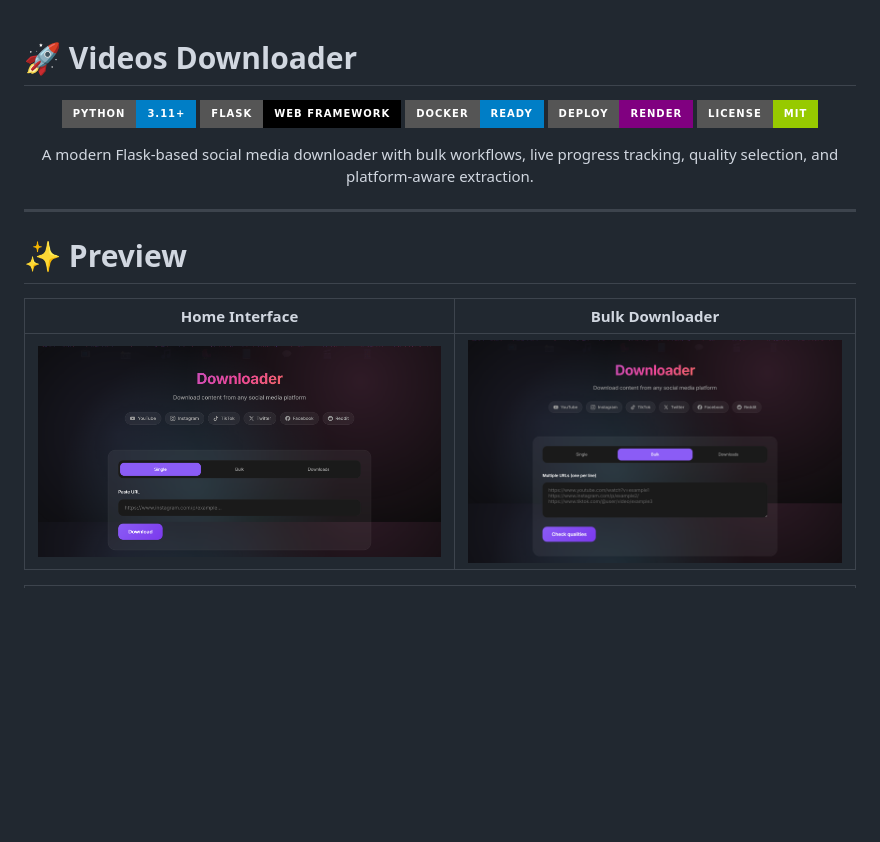
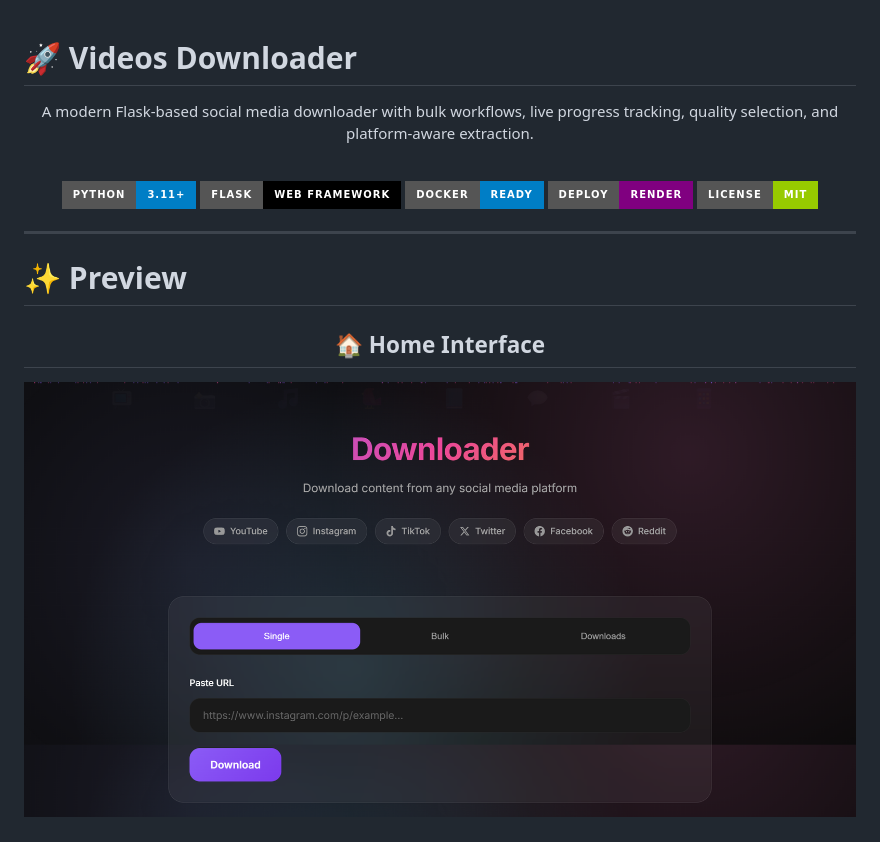
Before and after one commit to saifullahtanim/Videos-Downloader, a Markdown page: README.md, the part around one of its changes. GitHub-like rendering; badges without logos; blank space fills up the shorter version.

```diff
--- a/README.md
+++ b/README.md
@@ -1,14 +1,16 @@
 # 🚀 Videos Downloader
 
 <div align="center">
+
+A modern Flask-based social media downloader with bulk workflows, live progress tracking, quality selection, and platform-aware extraction.
+
+<br>
 
 ![Python](https://img.shields.io/badge/Python-3.11+-blue?style=for-the-badge&logo=python)
 ![Flask](https://img.shields.io/badge/Flask-Web%20Framework-black?style=for-the-badge&logo=flask)
 ![Docker](https://img.shields.io/badge/Docker-Ready-blue?style=for-the-badge&logo=docker)
 ![Render](https://img.shields.io/badge/Deploy-Render-purple?style=for-the-badge&logo=render)
 ![License](https://img.shields.io/badge/License-MIT-green?style=for-the-badge)
-
-A modern Flask-based social media downloader with bulk workflows, live progress tracking, quality selection, and platform-aware extraction.
 
 </div>
 
@@ -18,7 +20,6 @@ A modern Flask-based social media downloader with bulk workflows, live progress
 
 <div align="center">
 
-| Home Interface | Bulk Downloader |
-|---|---|
-| ![Preview 1](image/1.png) | ![Preview 2](image/2.png) |
+## 🏠 Home Interface
+![Home Interface](image/1.png)
 
```
Also changed, not shown: other parts of README.md (+14 -3 lines).
